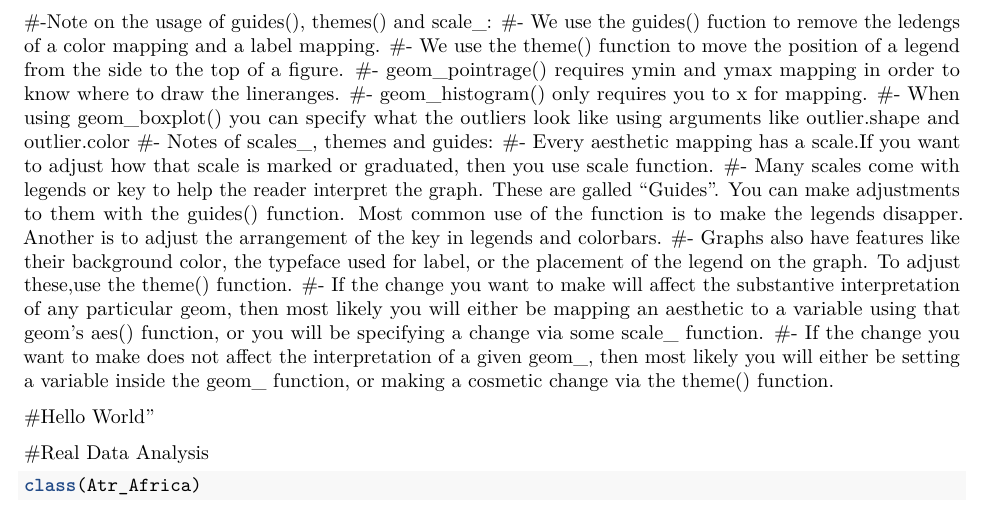
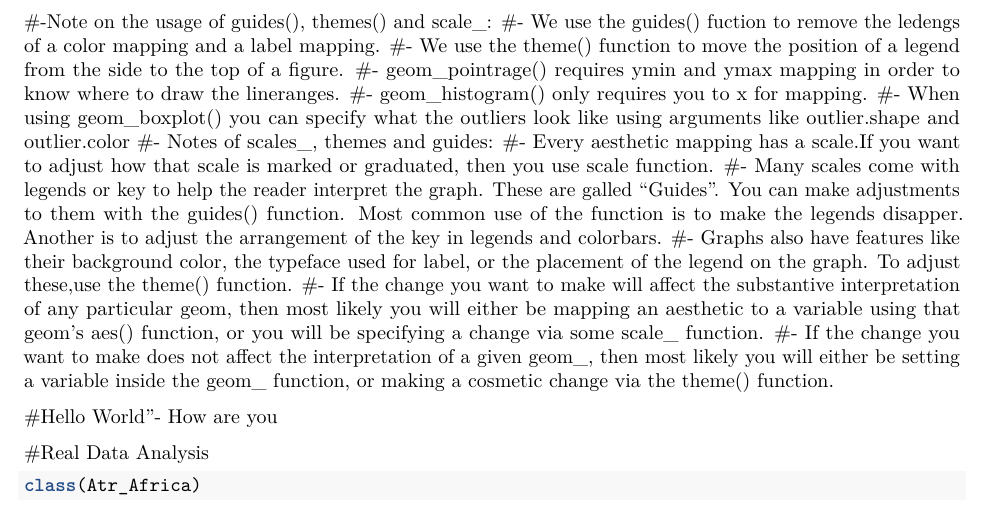
Before and after one commit to pyarasid/Practice, an R Markdown document (practice.Rmd): part of page 29 of 30, cut so that both start at the same text. Rendered offline with R 4.5, knitr and Pandoc, then LaTeX, with nearby package versions; some code elsewhere in the file could not run offline; the gapminder table comes from the copy in Python's plotly package.

Commit message:
2nd code edit

````diff
--- a/practice.Rmd
+++ b/practice.Rmd
@@ -448,7 +448,7 @@ p41 + geom_point() + annotate(geom = "rect", xmin = 125, xmax = 155, ymin = 30,
 #- If the change you want to make will affect the substantive interpretation of any particular geom, then most likely you will either be mapping an aesthetic to a variable using that geom's aes() function, or you will be specifying a change via some scale_ function.
 #- If the change you want to make does not affect the interpretation of a given geom_, then most likely you will either be setting a variable inside the geom_ function, or making a cosmetic change via the theme() function.
 
-#Hello World"
+#Hello World"- How are you
 ```{r}
 
 ```
````
